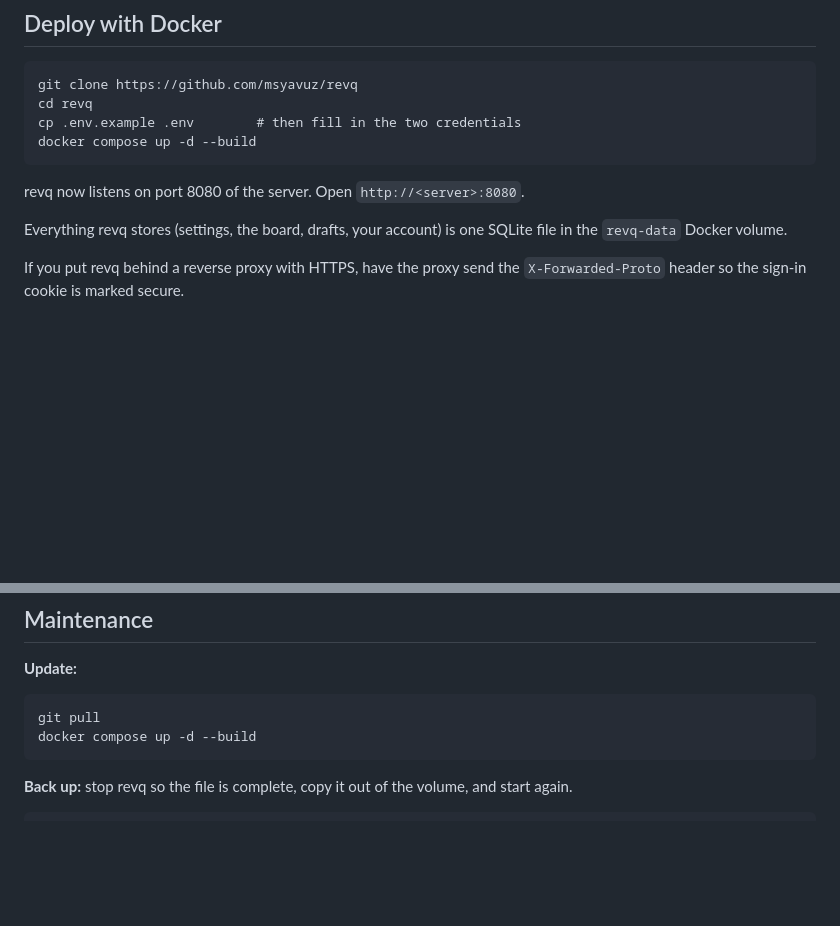
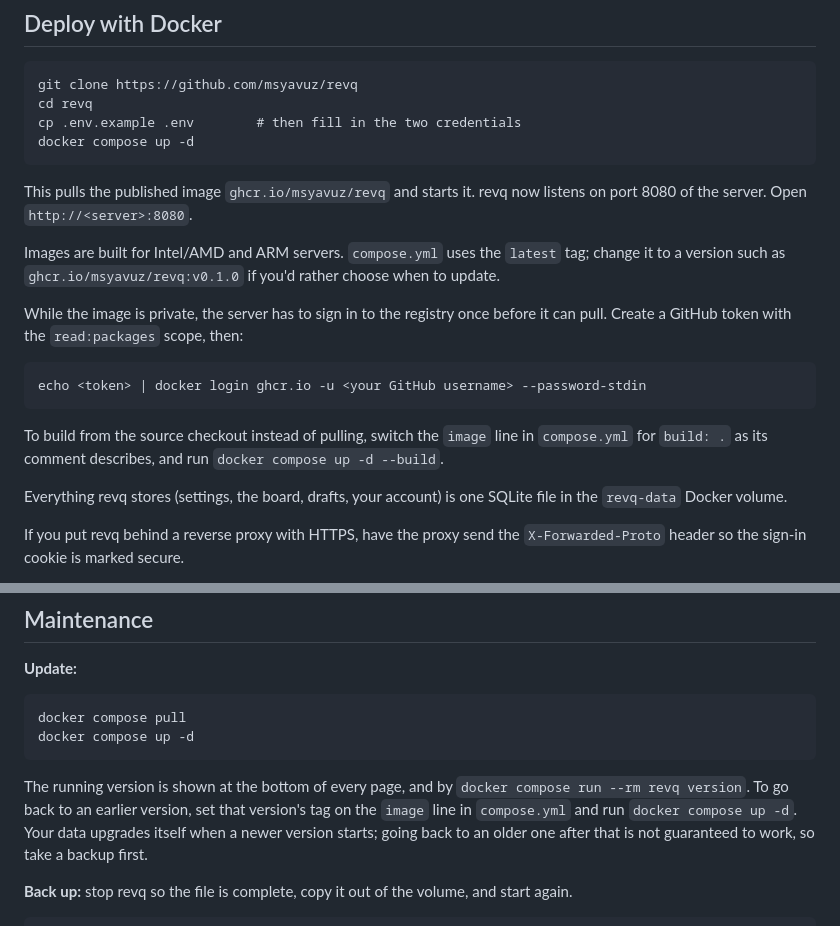
Before and after one commit to msyavuz/revq, a Markdown page: docs/guide.md, 2 parts joined by grey strips. Rendered like a GitHub page; blank space fills up the shorter version.

```diff
--- a/docs/guide.md
+++ b/docs/guide.md
@@ -36,9 +38,23 @@ Give it one of these:
     git clone https://github.com/msyavuz/revq
     cd revq
     cp .env.example .env        # then fill in the two credentials
-    docker compose up -d --build
+    docker compose up -d
 
-revq now listens on port 8080 of the server. Open `http://<server>:8080`.
+This pulls the published image `ghcr.io/msyavuz/revq` and starts it. revq now listens
+on port 8080 of the server. Open `http://<server>:8080`.
+
+Images are built for Intel/AMD and ARM servers. `compose.yml` uses the `latest` tag;
+change it to a version such as `ghcr.io/msyavuz/revq:v0.1.0` if you'd rather choose when
+to update.
+
+While the image is private, the server has to sign in to the registry once before it
+can pull. Create a GitHub token with the `read:packages` scope, then:
+
+    echo <token> | docker login ghcr.io -u <your GitHub username> --password-stdin
+
+To build from the source checkout instead of pulling, switch the `image` line in
+`compose.yml` for `build: .` as its comment describes, and run
+`docker compose up -d --build`.
 
 Everything revq stores (settings, the board, drafts, your account) is one SQLite file in
 the `revq-data` Docker volume.
@@ -188,8 +206,14 @@ Settings, then press "Send test notification".
 
 **Update:**
 
-    git pull
-    docker compose up -d --build
+    docker compose pull
+    docker compose up -d
+
+The running version is shown at the bottom of every page, and by
+`docker compose run --rm revq version`. To go back to an earlier version, set that
+version's tag on the `image` line in `compose.yml` and run `docker compose up -d`.
+Your data upgrades itself when a newer version starts; going back to an older one
+after that is not guaranteed to work, so take a backup first.
 
 **Back up:** stop revq so the file is complete, copy it out of the volume, and start again.
 
```
Also changed, not shown: other parts of docs/guide.md (+4 -0 lines), README.md (+7 -2 lines), docs/screenshots/board.png (added), docs/screenshots/review.png (added), 2 other files.
